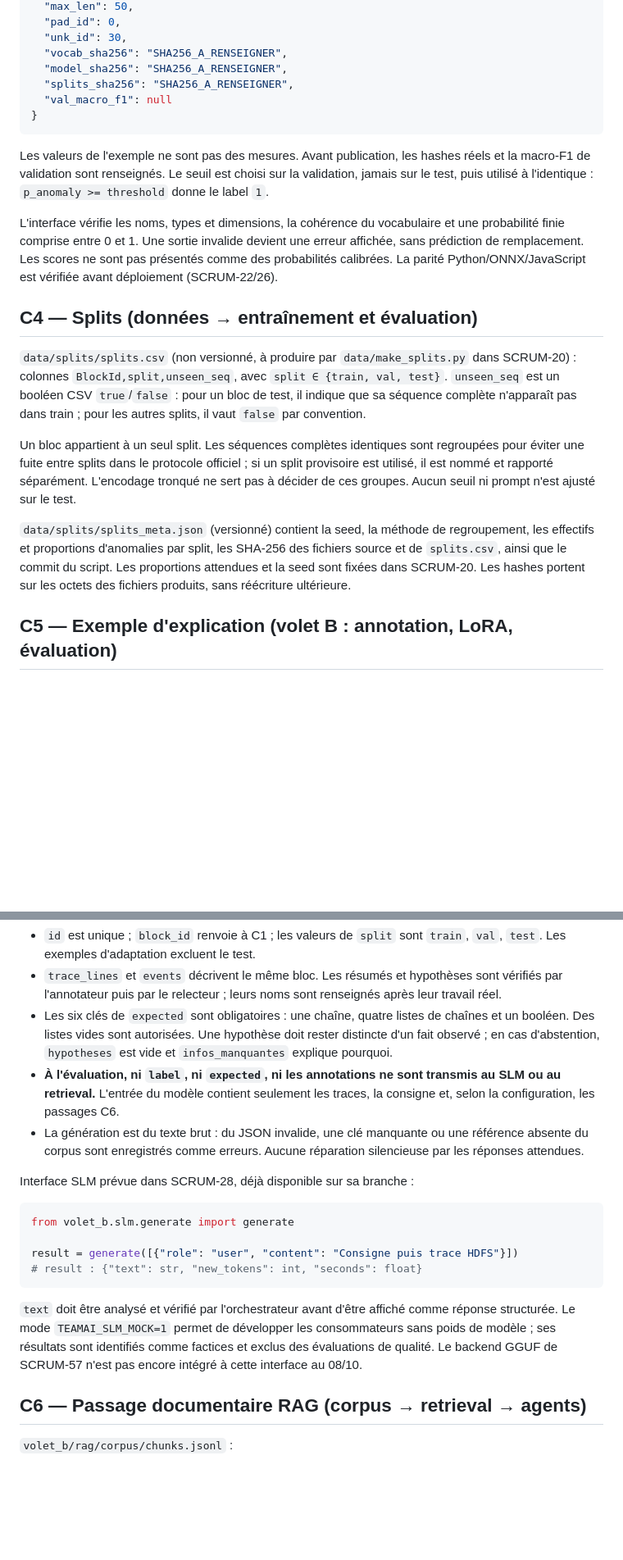
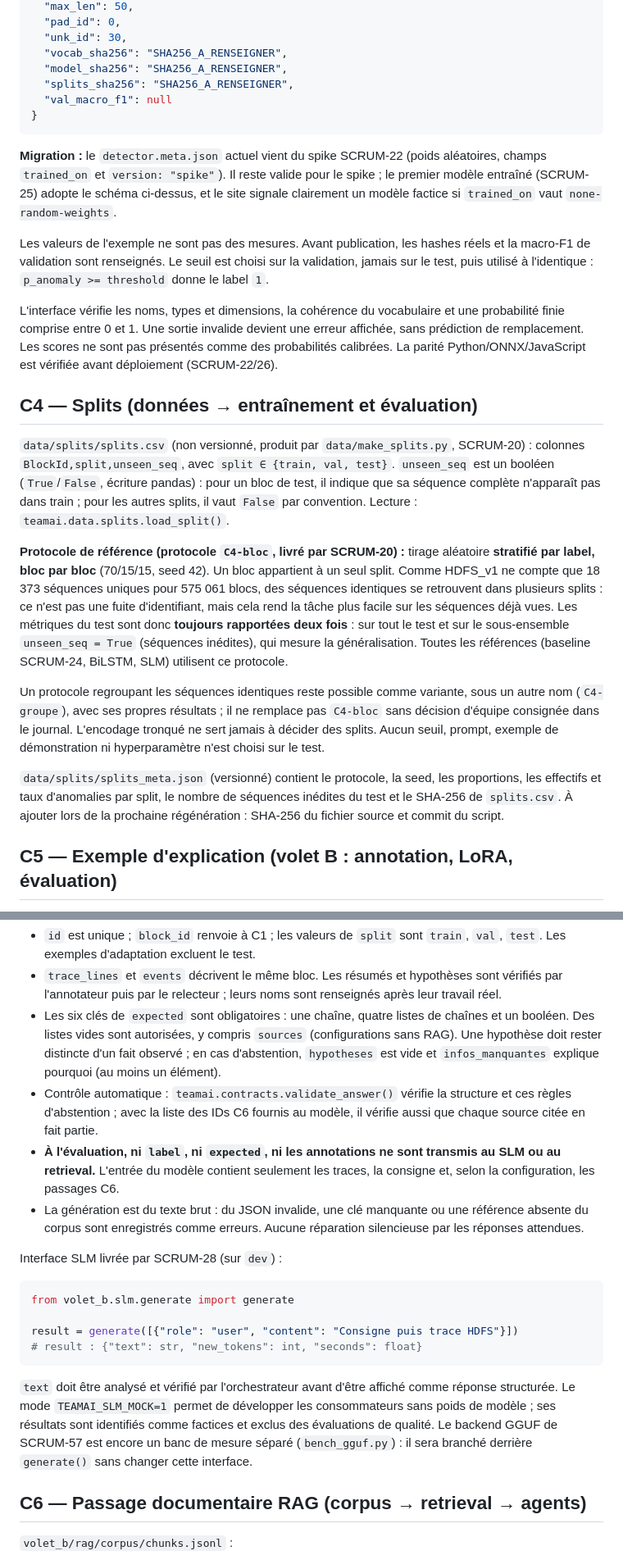
Before and after one commit to LindaBOUKHIT/TeamAI, a Markdown page: docs/contrats.md, 2 parts joined by grey strips. Shown at 82% size. Drawn GitHub-style; blank space fills up the shorter version.

Commit message:
SCRUM-55: aligne C4 sur les splits par bloc livrés et actualise C2, C3, C5, C7

````diff
--- a/docs/contrats.md
+++ b/docs/contrats.md
@@ -75,17 +75,21 @@ Exemple de `detector.meta.json` :
 }
 ```
 
+**Migration :** le `detector.meta.json` actuel vient du spike SCRUM-22 (poids aléatoires, champs `trained_on` et `version: "spike"`). Il reste valide pour le spike ; le premier modèle entraîné (SCRUM-25) adopte le schéma ci-dessus, et le site signale clairement un modèle factice si `trained_on` vaut `none-random-weights`.
+
 Les valeurs de l'exemple ne sont pas des mesures. Avant publication, les hashes réels et la macro-F1 de validation sont renseignés. Le seuil est choisi sur la validation, jamais sur le test, puis utilisé à l'identique : `p_anomaly >= threshold` donne le label `1`.
 
 L'interface vérifie les noms, types et dimensions, la cohérence du vocabulaire et une probabilité finie comprise entre 0 et 1. Une sortie invalide devient une erreur affichée, sans prédiction de remplacement. Les scores ne sont pas présentés comme des probabilités calibrées. La parité Python/ONNX/JavaScript est vérifiée avant déploiement (SCRUM-22/26).
 
 ## C4 — Splits (données → entraînement et évaluation)
 
-`data/splits/splits.csv` (non versionné, à produire par `data/make_splits.py` dans SCRUM-20) : colonnes `BlockId,split,unseen_seq`, avec `split ∈ {train, val, test}`. `unseen_seq` est un booléen CSV `true`/`false` : pour un bloc de test, il indique que sa séquence complète n'apparaît pas dans train ; pour les autres splits, il vaut `false` par convention.
+`data/splits/splits.csv` (non versionné, produit par `data/make_splits.py`, SCRUM-20) : colonnes `BlockId,split,unseen_seq`, avec `split ∈ {train, val, test}`. `unseen_seq` est un booléen (`True`/`False`, écriture pandas) : pour un bloc de test, il indique que sa séquence complète n'apparaît pas dans train ; pour les autres splits, il vaut `False` par convention. Lecture : `teamai.data.splits.load_split()`.
 
-Un bloc appartient à un seul split. Les séquences complètes identiques sont regroupées pour éviter une fuite entre splits dans le protocole officiel ; si un split provisoire est utilisé, il est nommé et rapporté séparément. L'encodage tronqué ne sert pas à décider de ces groupes. Aucun seuil ni prompt n'est ajusté sur le test.
+**Protocole de référence (protocole `C4-bloc`, livré par SCRUM-20) :** tirage aléatoire **stratifié par label, bloc par bloc** (70/15/15, seed 42). Un bloc appartient à un seul split. Comme HDFS_v1 ne compte que 18 373 séquences uniques pour 575 061 blocs, des séquences identiques se retrouvent dans plusieurs splits : ce n'est pas une fuite d'identifiant, mais cela rend la tâche plus facile sur les séquences déjà vues. Les métriques du test sont donc **toujours rapportées deux fois** : sur tout le test et sur le sous-ensemble `unseen_seq = True` (séquences inédites), qui mesure la généralisation. Toutes les références (baseline SCRUM-24, BiLSTM, SLM) utilisent ce protocole.
 
-`data/splits/splits_meta.json` (versionné) contient la seed, la méthode de regroupement, les effectifs et proportions d'anomalies par split, les SHA-256 des fichiers source et de `splits.csv`, ainsi que le commit du script. Les proportions attendues et la seed sont fixées dans SCRUM-20. Les hashes portent sur les octets des fichiers produits, sans réécriture ultérieure.
+Un protocole regroupant les séquences identiques reste possible comme variante, sous un autre nom (`C4-groupe`), avec ses propres résultats ; il ne remplace pas `C4-bloc` sans décision d'équipe consignée dans le journal. L'encodage tronqué ne sert jamais à décider des splits. Aucun seuil, prompt, exemple de démonstration ni hyperparamètre n'est choisi sur le test.
+
+`data/splits/splits_meta.json` (versionné) contient le protocole, la seed, les proportions, les effectifs et taux d'anomalies par split, le nombre de séquences inédites du test et le SHA-256 de `splits.csv`. À ajouter lors de la prochaine régénération : SHA-256 du fichier source et commit du script.
 
 ## C5 — Exemple d'explication (volet B : annotation, LoRA, évaluation)
 
@@ -116,11 +120,12 @@ La sortie du modèle (volet B) suit exactement le schéma de `expected`.
 
 - `id` est unique ; `block_id` renvoie à C1 ; les valeurs de `split` sont `train`, `val`, `test`. Les exemples d'adaptation excluent le test.
 - `trace_lines` et `events` décrivent le même bloc. Les résumés et hypothèses sont vérifiés par l'annotateur puis par le relecteur ; leurs noms sont renseignés après leur travail réel.
-- Les six clés de `expected` sont obligatoires : une chaîne, quatre listes de chaînes et un booléen. Des listes vides sont autorisées. Une hypothèse doit rester distincte d'un fait observé ; en cas d'abstention, `hypotheses` est vide et `infos_manquantes` explique pourquoi.
+- Les six clés de `expected` sont obligatoires : une chaîne, quatre listes de chaînes et un booléen. Des listes vides sont autorisées, y compris `sources` (configurations sans RAG). Une hypothèse doit rester distincte d'un fait observé ; en cas d'abstention, `hypotheses` est vide et `infos_manquantes` explique pourquoi (au moins un élément).
+- Contrôle automatique : `teamai.contracts.validate_answer()` vérifie la structure et ces règles d'abstention ; avec la liste des IDs C6 fournis au modèle, il vérifie aussi que chaque source citée en fait partie.
 - **À l'évaluation, ni `label`, ni `expected`, ni les annotations ne sont transmis au SLM ou au retrieval.** L'entrée du modèle contient seulement les traces, la consigne et, selon la configuration, les passages C6.
 - La génération est du texte brut : du JSON invalide, une clé manquante ou une référence absente du corpus sont enregistrés comme erreurs. Aucune réparation silencieuse par les réponses attendues.
 
-Interface SLM prévue dans SCRUM-28, déjà disponible sur sa branche :
+Interface SLM livrée par SCRUM-28 (sur `dev`) :
 
 ```python
 from volet_b.slm.generate import generate
@@ -129,7 +134,7 @@ result = generate([{"role": "user", "content": "Consigne puis trace HDFS"}])
 # result : {"text": str, "new_tokens": int, "seconds": float}
 ```
 
-`text` doit être analysé et vérifié par l'orchestrateur avant d'être affiché comme réponse structurée. Le mode `TEAMAI_SLM_MOCK=1` permet de développer les consommateurs sans poids de modèle ; ses résultats sont identifiés comme factices et exclus des évaluations de qualité. Le backend GGUF de SCRUM-57 n'est pas encore intégré à cette interface au 08/10.
+`text` doit être analysé et vérifié par l'orchestrateur avant d'être affiché comme réponse structurée. Le mode `TEAMAI_SLM_MOCK=1` permet de développer les consommateurs sans poids de modèle ; ses résultats sont identifiés comme factices et exclus des évaluations de qualité. Le backend GGUF de SCRUM-57 est encore un banc de mesure séparé (`bench_gguf.py`) : il sera branché derrière `generate()` sans changer cette interface.
 
 ## C6 — Passage documentaire RAG (corpus → retrieval → agents)
 
````
Also changed, not shown: other parts of docs/contrats.md (+3 -3 lines), docs/projet/journal.md (+4 -0 lines).
